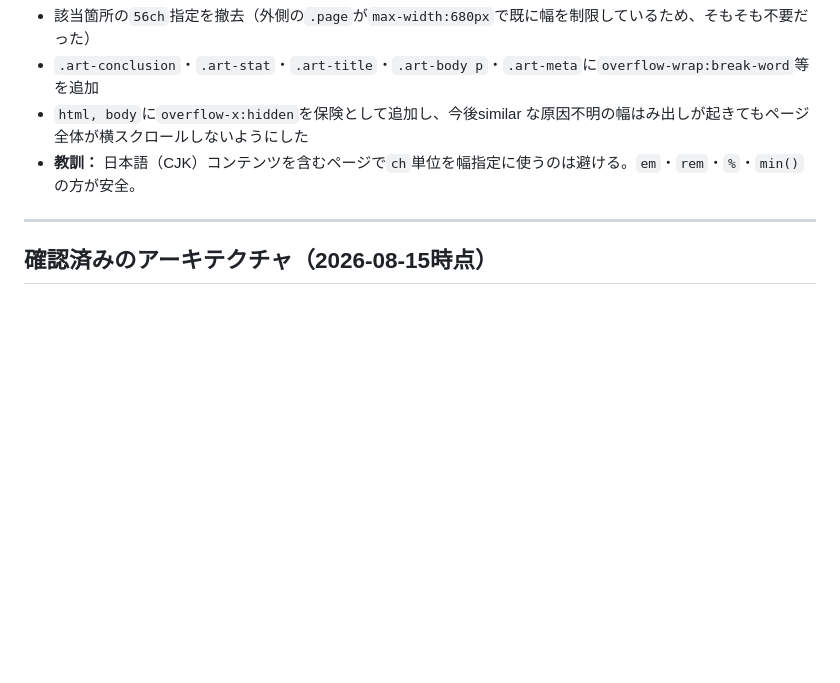
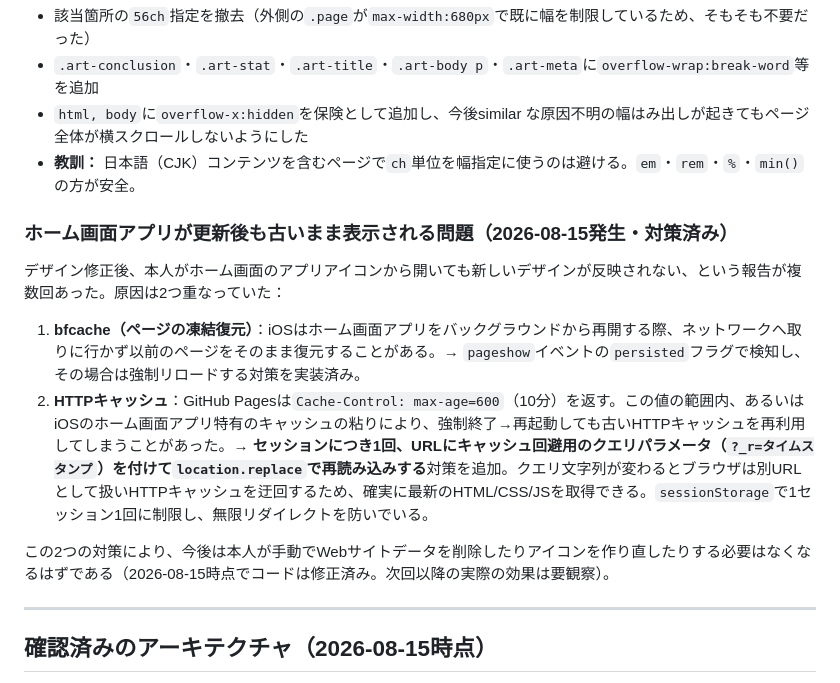
Before and after one commit to taisuke1997t-code/gi-paper-digest, a Markdown page: CLAUDE.md, the part around the change. Rendered like a GitHub page; blank space fills up the shorter version.

Commit message:
CLAUDE.mdにキャッシュ問題の原因と恒久対策を記録
Co-Authored-By: Claude Sonnet 5 <noreply@anthropic.com>

```diff
--- a/CLAUDE.md
+++ b/CLAUDE.md
@@ -165,6 +165,14 @@ PubMed / Europe PMC など権威ある情報源から**インパクトファク
 - `html, body`に`overflow-x:hidden`を保険として追加し、今後similar な原因不明の幅はみ出しが起きてもページ全体が横スクロールしないようにした
 - **教訓：** 日本語（CJK）コンテンツを含むページで`ch`単位を幅指定に使うのは避ける。`em`・`rem`・`%`・`min()`の方が安全。
 
+### ホーム画面アプリが更新後も古いまま表示される問題（2026-08-15発生・対策済み）
+
+デザイン修正後、本人がホーム画面のアプリアイコンから開いても新しいデザインが反映されない、という報告が複数回あった。原因は2つ重なっていた：
+1. **bfcache（ページの凍結復元）**：iOSはホーム画面アプリをバックグラウンドから再開する際、ネットワークへ取りに行かず以前のページをそのまま復元することがある。→ `pageshow`イベントの`persisted`フラグで検知し、その場合は強制リロードする対策を実装済み。
+2. **HTTPキャッシュ**：GitHub Pagesは`Cache-Control: max-age=600`（10分）を返す。この値の範囲内、あるいはiOSのホーム画面アプリ特有のキャッシュの粘りにより、強制終了→再起動しても古いHTTPキャッシュを再利用してしまうことがあった。→ **セッションにつき1回、URLにキャッシュ回避用のクエリパラメータ（`?_r=タイムスタンプ`）を付けて`location.replace`で再読み込みする**対策を追加。クエリ文字列が変わるとブラウザは別URLとして扱いHTTPキャッシュを迂回するため、確実に最新のHTML/CSS/JSを取得できる。`sessionStorage`で1セッション1回に制限し、無限リダイレクトを防いでいる。
+
+この2つの対策により、今後は本人が手動でWebサイトデータを削除したりアイコンを作り直したりする必要はなくなるはずである（2026-08-15時点でコードは修正済み。次回以降の実際の効果は要観察）。
+
 ---
 
 ## 確認済みのアーキテクチャ（2026-08-15時点）
```
